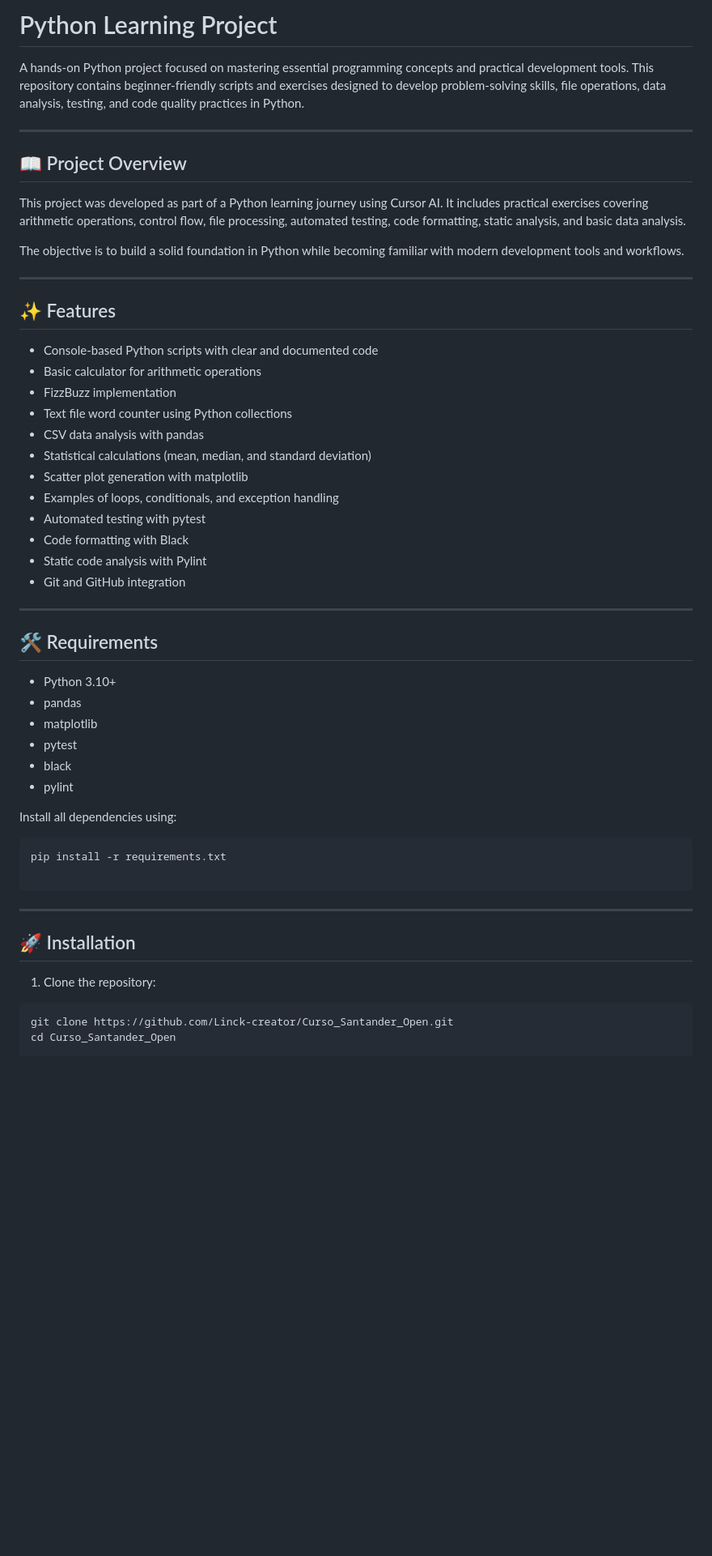
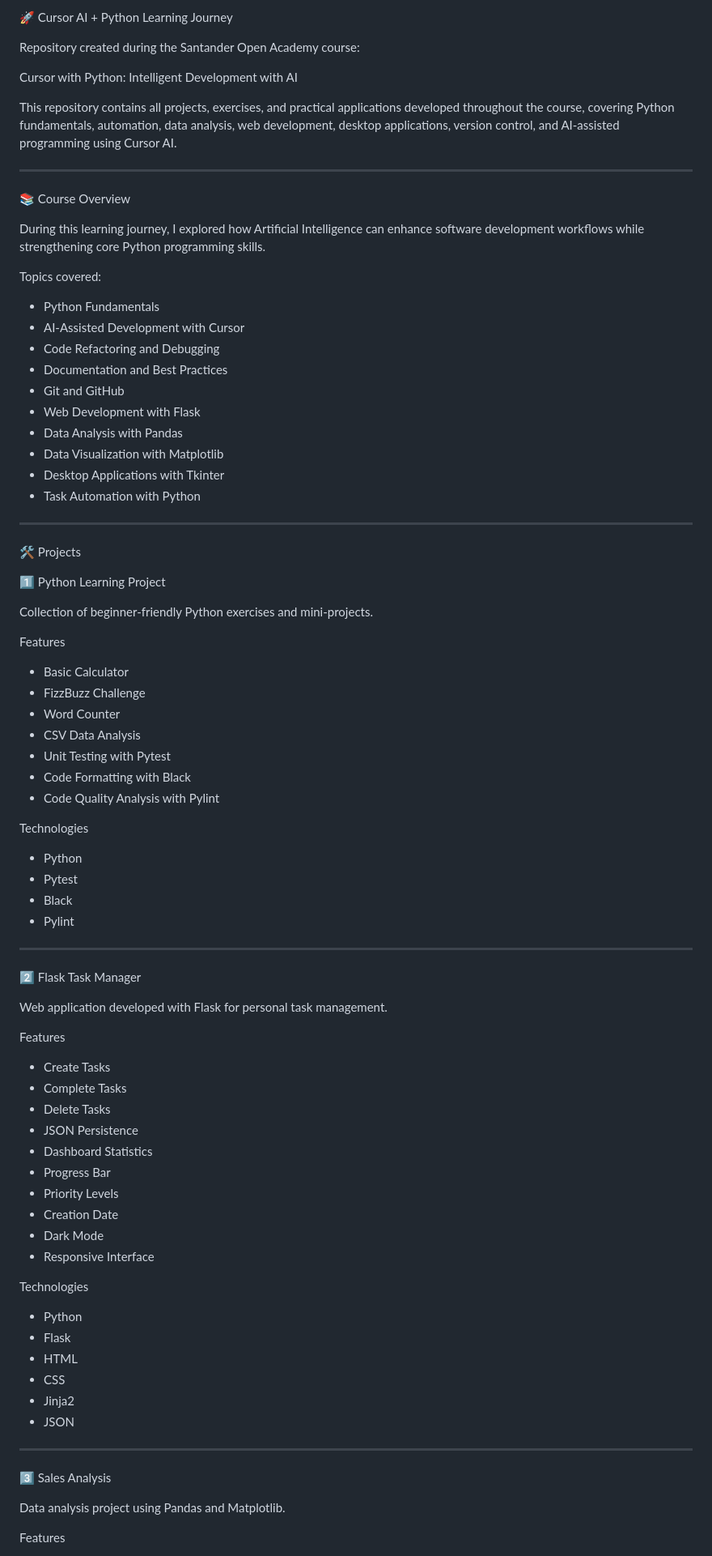
Before and after one commit to Linck-creator/cursor-ai-python-journey, a Markdown page: README.md, the part around one of its changes. Shown at 81% size. Rendered like a GitHub page; blank space fills up the shorter version.

Commit message:
Atualizar o README.md

````diff
--- a/README.md
+++ b/README.md
@@ -1,57 +1,88 @@
-# Python Learning Project
+🚀 Cursor AI + Python Learning Journey
 
-A hands-on Python project focused on mastering essential programming concepts and practical development tools. This repository contains beginner-friendly scripts and exercises designed to develop problem-solving skills, file operations, data analysis, testing, and code quality practices in Python.
+Repository created during the Santander Open Academy course:
+
+Cursor with Python: Intelligent Development with AI
+
+This repository contains all projects, exercises, and practical applications developed throughout the course, covering Python fundamentals, automation, data analysis, web development, desktop applications, version control, and AI-assisted programming using Cursor AI.
 
 ---
 
-## 📖 Project Overview
+📚 Course Overview
 
-This project was developed as part of a Python learning journey using Cursor AI. It includes practical exercises covering arithmetic operations, control flow, file processing, automated testing, code formatting, static analysis, and basic data analysis.
+During this learning journey, I explored how Artificial Intelligence can enhance software development workflows while strengthening core Python programming skills.
 
-The objective is to build a solid foundation in Python while becoming familiar with modern development tools and workflows.
+Topics covered:
+
+- Python Fundamentals
+- AI-Assisted Development with Cursor
+- Code Refactoring and Debugging
+- Documentation and Best Practices
+- Git and GitHub
+- Web Development with Flask
+- Data Analysis with Pandas
+- Data Visualization with Matplotlib
+- Desktop Applications with Tkinter
+- Task Automation with Python
 
 ---
 
-## ✨ Features
+🛠 Projects
 
-- Console-based Python scripts with clear and documented code
-- Basic calculator for arithmetic operations
-- FizzBuzz implementation
-- Text file word counter using Python collections
-- CSV data analysis with pandas
-- Statistical calculations (mean, median, and standard deviation)
-- Scatter plot generation with matplotlib
-- Examples of loops, conditionals, and exception handling
-- Automated testing with pytest
-- Code formatting with Black
-- Static code analysis with Pylint
-- Git and GitHub integration
+1️⃣ Python Learning Project
+
+Collection of beginner-friendly Python exercises and mini-projects.
+
+Features
+
+- Basic Calculator
+- FizzBuzz Challenge
+- Word Counter
+- CSV Data Analysis
+- Unit Testing with Pytest
+- Code Formatting with Black
+- Code Quality Analysis with Pylint
+
+Technologies
+
+- Python
+- Pytest
+- Black
+- Pylint
 
 ---
 
-## 🛠 Requirements
+2️⃣ Flask Task Manager
 
-- Python 3.10+
-- pandas
-- matplotlib
-- pytest
-- black
-- pylint
+Web application developed with Flask for personal task management.
 
-Install all dependencies using:
+Features
 
-```sh
-pip install -r requirements.txt
+- Create Tasks
+- Complete Tasks
+- Delete Tasks
+- JSON Persistence
+- Dashboard Statistics
+- Progress Bar
+- Priority Levels
+- Creation Date
+- Dark Mode
+- Responsive Interface
 
-```
+Technologies
+
+- Python
+- Flask
+- HTML
+- CSS
+- Jinja2
+- JSON
 
 ---
 
-## 🚀 Installation
+3️⃣ Sales Analysis
 
-1. Clone the repository:
+Data analysis project using Pandas and Matplotlib.
 
-```sh
-git clone https://github.com/Linck-creator/Curso_Santander_Open.git
-cd Curso_Santander_Open
+Features
 
````
Also changed, not shown: other parts of README.md (+71 -131 lines).
